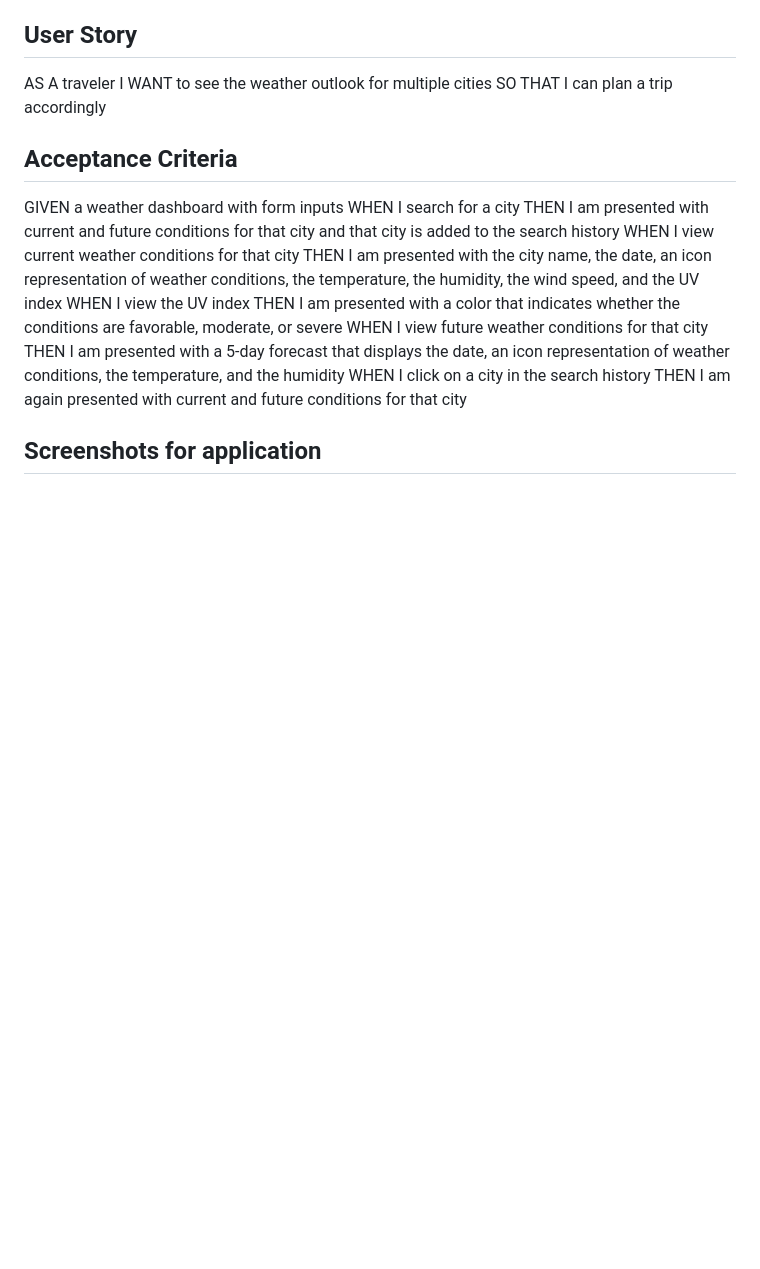
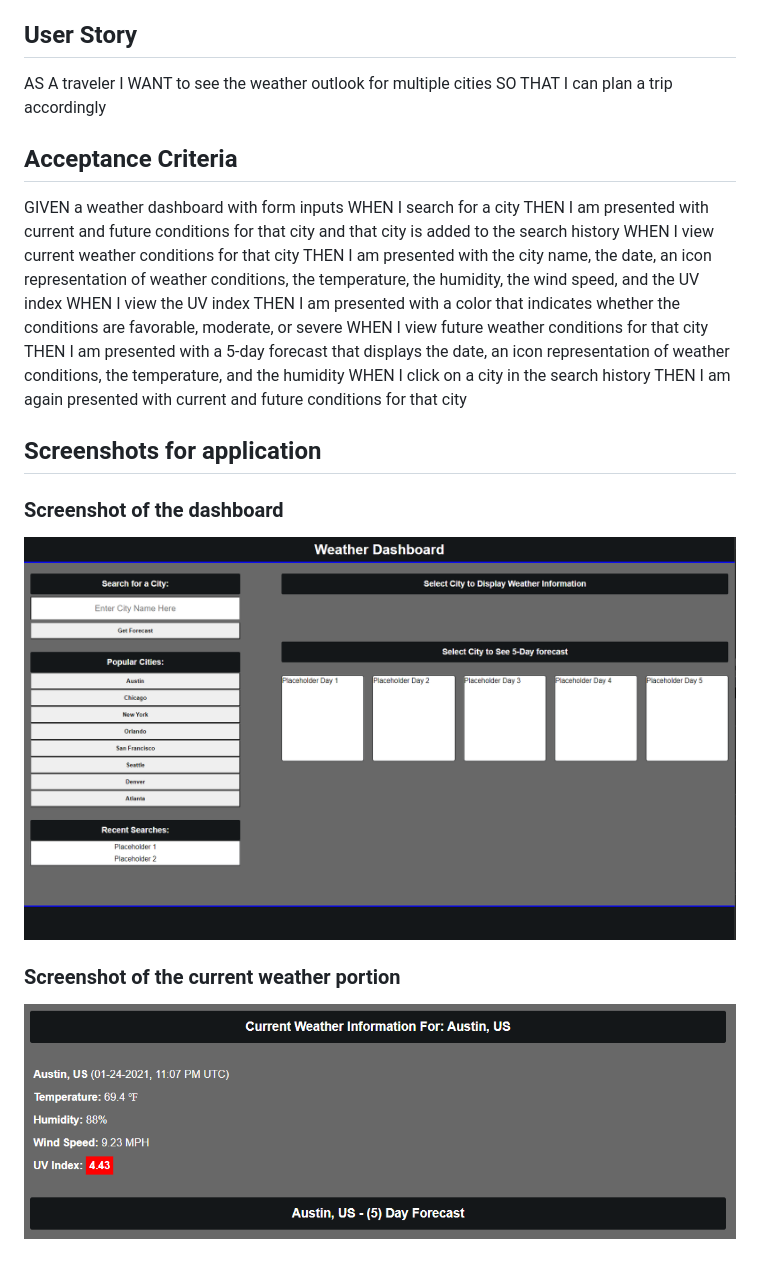
Before and after one commit to ATXiceman512/Weather_Dashboard, a Markdown page: README.md, the part around the change. Drawn GitHub-style; pictures changed too: assets/img/current_weather_portion.PNG (added), assets/img/main_dashboard.PNG (added); blank space fills up the shorter version.

Commit message:
added screenshots to readme.md and noticed error with UV index endpoint http vs. https

```diff
--- a/README.md
+++ b/README.md
@@ -25,4 +25,9 @@ WHEN I click on a city in the search history
 THEN I am again presented with current and future conditions for that city
 
 ## Screenshots for application
-<!-- NEED TO ADD AFTER COMPLETED -->
+
+### Screenshot of the dashboard
+![Index.html(FrontEnd) screenshot](./assets/img/main_dashboard.PNG "Main Dashboard")
+
+### Screenshot of the current weather portion
+![Index.html(FrontEnd) screenshot](./assets/img/current_weather_portion.PNG "Image upon selection of city or user input")
```
Also changed, not shown: 1 other file.
